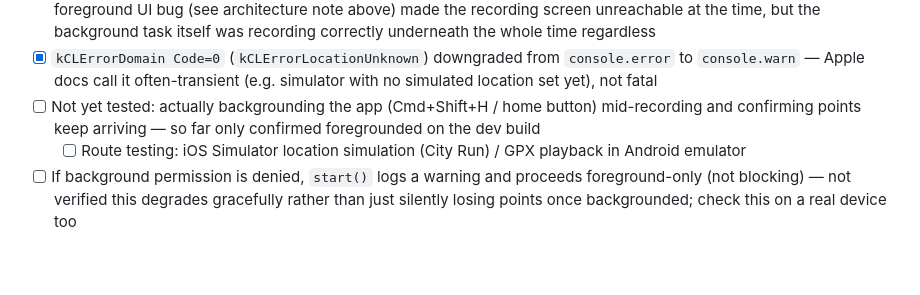
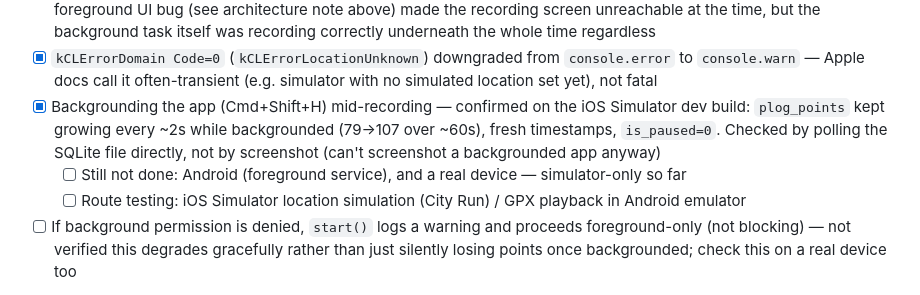
Before and after one commit to forbid403/Plog, a Markdown page: docs/todo-plog-session.md, the part around the change. Drawn GitHub-style; blank space fills up the shorter version.

Commit message:
Confirm C3.1 background location test: points keep arriving backgrounded
Manually verified on the iOS Simulator dev build: started a recording
session, backgrounded the app (Cmd+Shift+H), polled plog_points
directly via sqlite3 for ~60s. Count climbed steadily (79→107, ~1
point/2.3s matching the task's distanceInterval/update cadence),
is_paused=0 throughout, timestamps fresh. Confirms the background
task (backgroundLocationTask.ts) genuinely keeps running under iOS's
background location entitlement, not just while foregrounded.

Still open: Android (foreground service path, untested), a real
device (simulator only so far), and GPX/City-Run route-shape testing.

Co-Authored-By: Claude Sonnet 5 <noreply@anthropic.com>

```diff
--- a/docs/todo-plog-session.md
+++ b/docs/todo-plog-session.md
@@ -113,9 +113,13 @@ leaving the route group.
 - [x] `kCLErrorDomain Code=0` (`kCLErrorLocationUnknown`) downgraded from
       `console.error` to `console.warn` — Apple docs call it often-transient
       (e.g. simulator with no simulated location set yet), not fatal
-- [ ] Not yet tested: actually backgrounding the app (Cmd+Shift+H / home
-      button) mid-recording and confirming points keep arriving — so far
-      only confirmed foregrounded on the dev build
+- [x] Backgrounding the app (Cmd+Shift+H) mid-recording — confirmed on the
+      iOS Simulator dev build: `plog_points` kept growing every ~2s while
+      backgrounded (79→107 over ~60s), fresh timestamps, `is_paused=0`.
+      Checked by polling the SQLite file directly, not by screenshot (can't
+      screenshot a backgrounded app anyway)
+  - [ ] Still not done: Android (foreground service), and a real device —
+        simulator-only so far
   - [ ] Route testing: iOS Simulator location simulation (City Run) / GPX
         playback in Android emulator
 - [ ] If background permission is denied, `start()` logs a warning and
```
